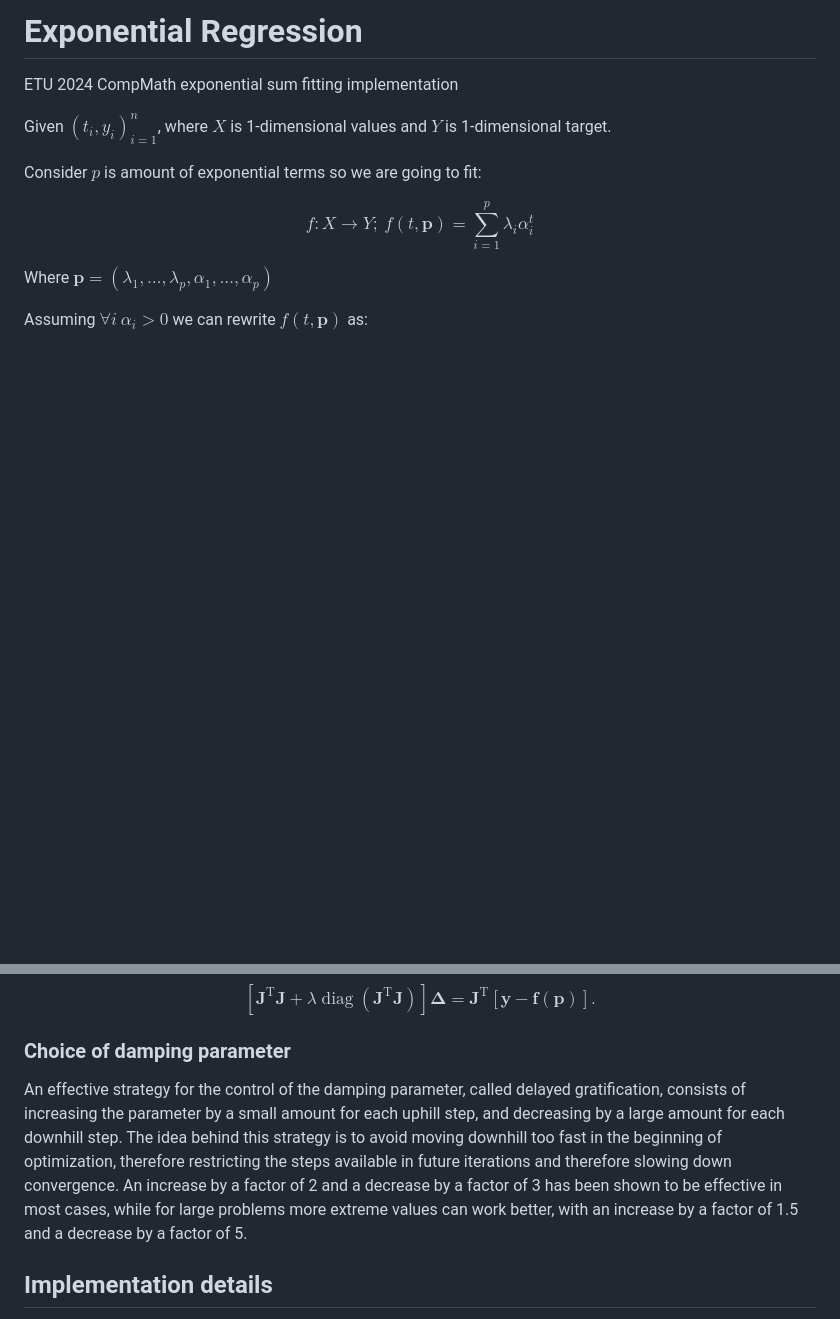
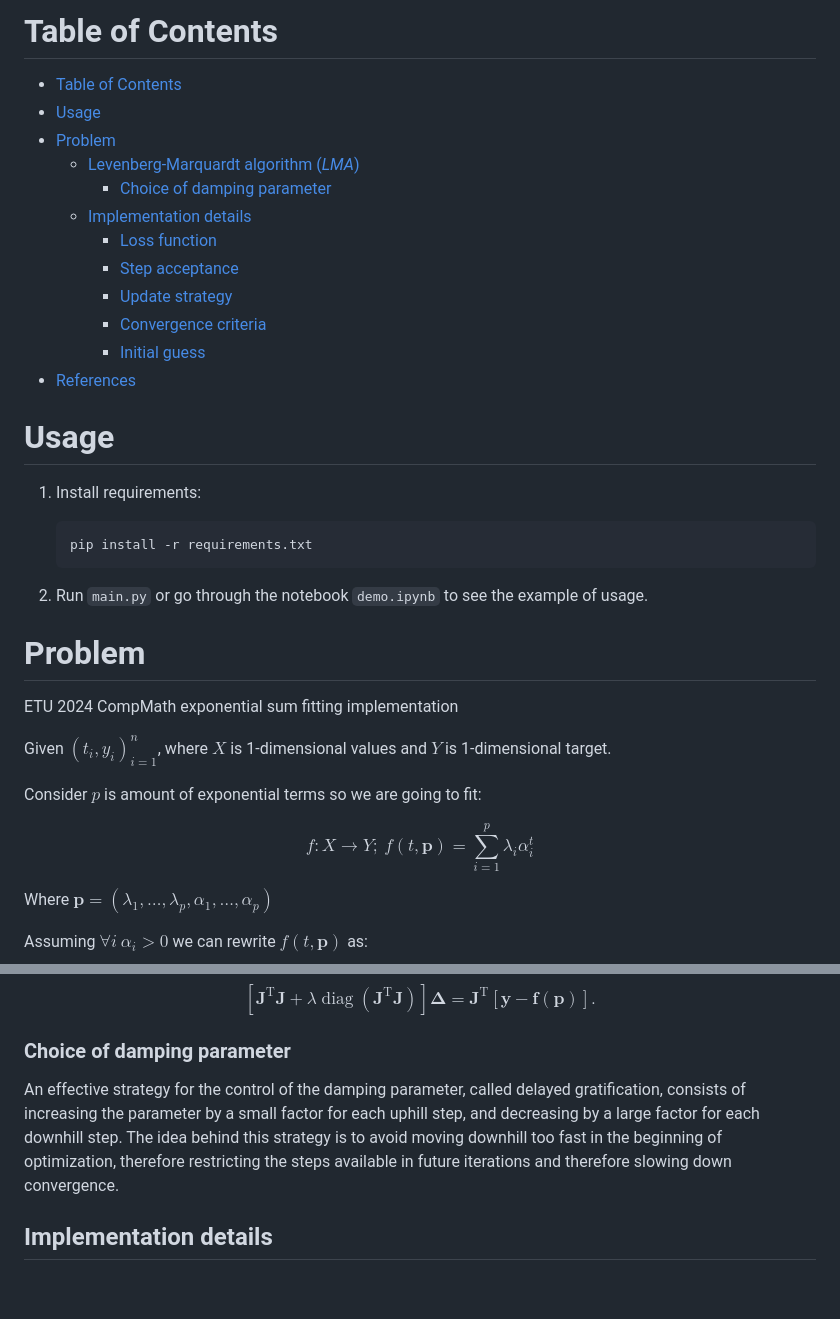
Before and after one commit to Nekson228/ExponentialRegression, a Markdown page: README.md, 2 parts joined by grey strips. GitHub-like rendering; blank space fills up the shorter version.

Commit message:
Added usage and table of contents in README file

````diff
--- a/README.md
+++ b/README.md
@@ -1,4 +1,28 @@
-# Exponential Regression
+# Table of Contents
+
+- [Table of Contents](#table-of-contents)
+- [Usage](#usage)
+- [Problem](#problem)
+  - [Levenberg-Marquardt algorithm (*LMA*)](#levenberg-marquardt-algorithm-lma)
+    - [Choice of damping parameter](#choice-of-damping-parameter)
+  - [Implementation details](#implementation-details)
+    - [Loss function](#loss-function)
+    - [Step acceptance](#step-acceptance)
+    - [Update strategy](#update-strategy)
+    - [Convergence criteria](#convergence-criteria)
+    - [Initial guess](#initial-guess)
+- [References](#references)
+
+# Usage
+
+1. Install requirements:
+    ```bash
+    pip install -r requirements.txt
+    ```
+
+2. Run `main.py` or go through the notebook `demo.ipynb` to see the example of usage.
+
+# Problem
 
 ETU 2024 CompMath exponential sum fitting implementation
 
@@ -114,7 +138,7 @@ $$
 
 ### Choice of damping parameter
 
-An effective strategy for the control of the damping parameter, called delayed gratification, consists of increasing the parameter by a small amount for each uphill step, and decreasing by a large amount for each downhill step. The idea behind this strategy is to avoid moving downhill too fast in the beginning of optimization, therefore restricting the steps available in future iterations and therefore slowing down convergence. An increase by a factor of 2 and a decrease by a factor of 3 has been shown to be effective in most cases, while for large problems more extreme values can work better, with an increase by a factor of 1.5 and a decrease by a factor of 5.
+An effective strategy for the control of the damping parameter, called delayed gratification, consists of increasing the parameter by a small factor for each uphill step, and decreasing by a large factor for each downhill step. The idea behind this strategy is to avoid moving downhill too fast in the beginning of optimization, therefore restricting the steps available in future iterations and therefore slowing down convergence.
 
 ## Implementation details
 
````
Also changed, not shown: other parts of README.md (+1 -1 lines), README_RU.md (+1 -1 lines).
